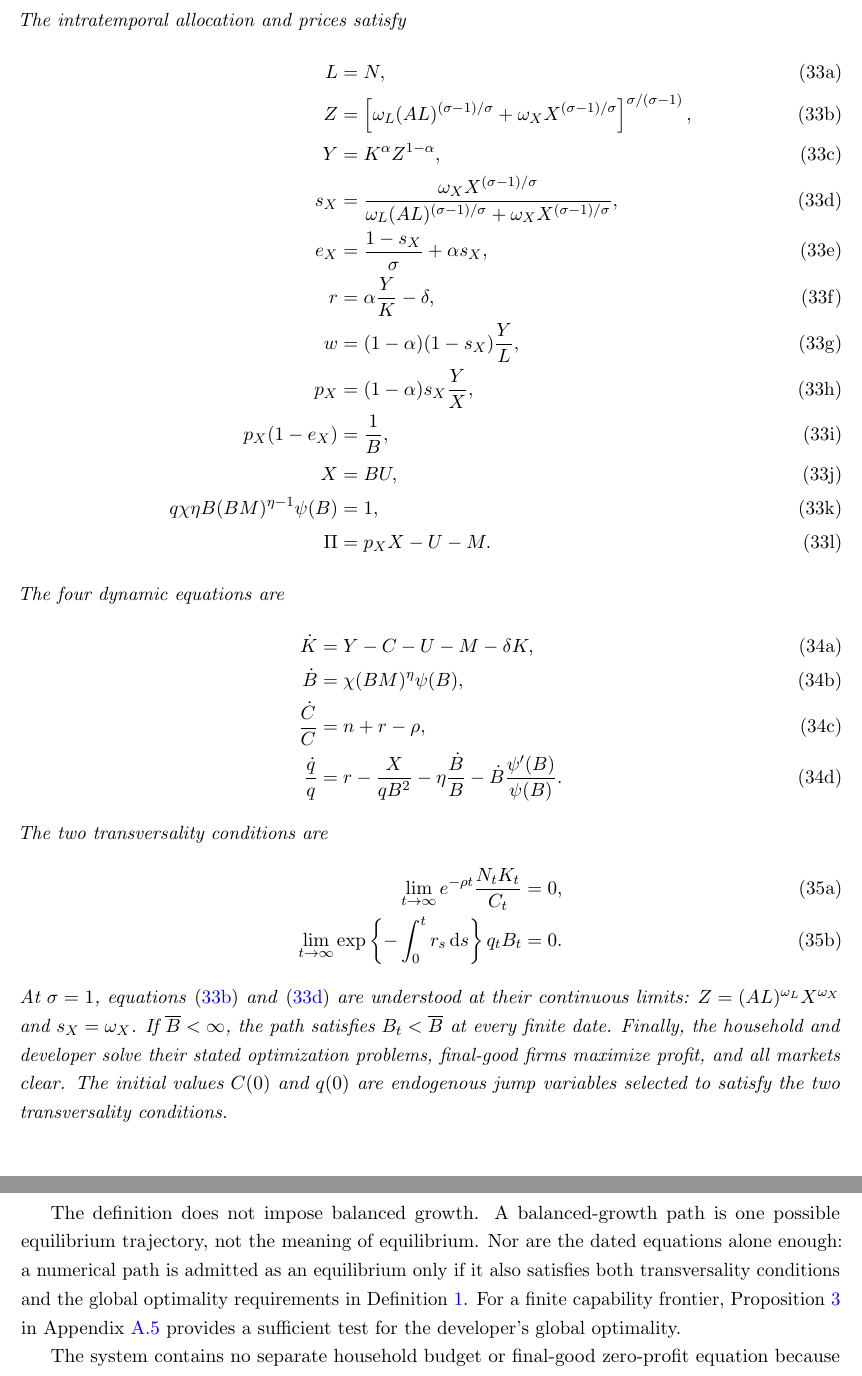
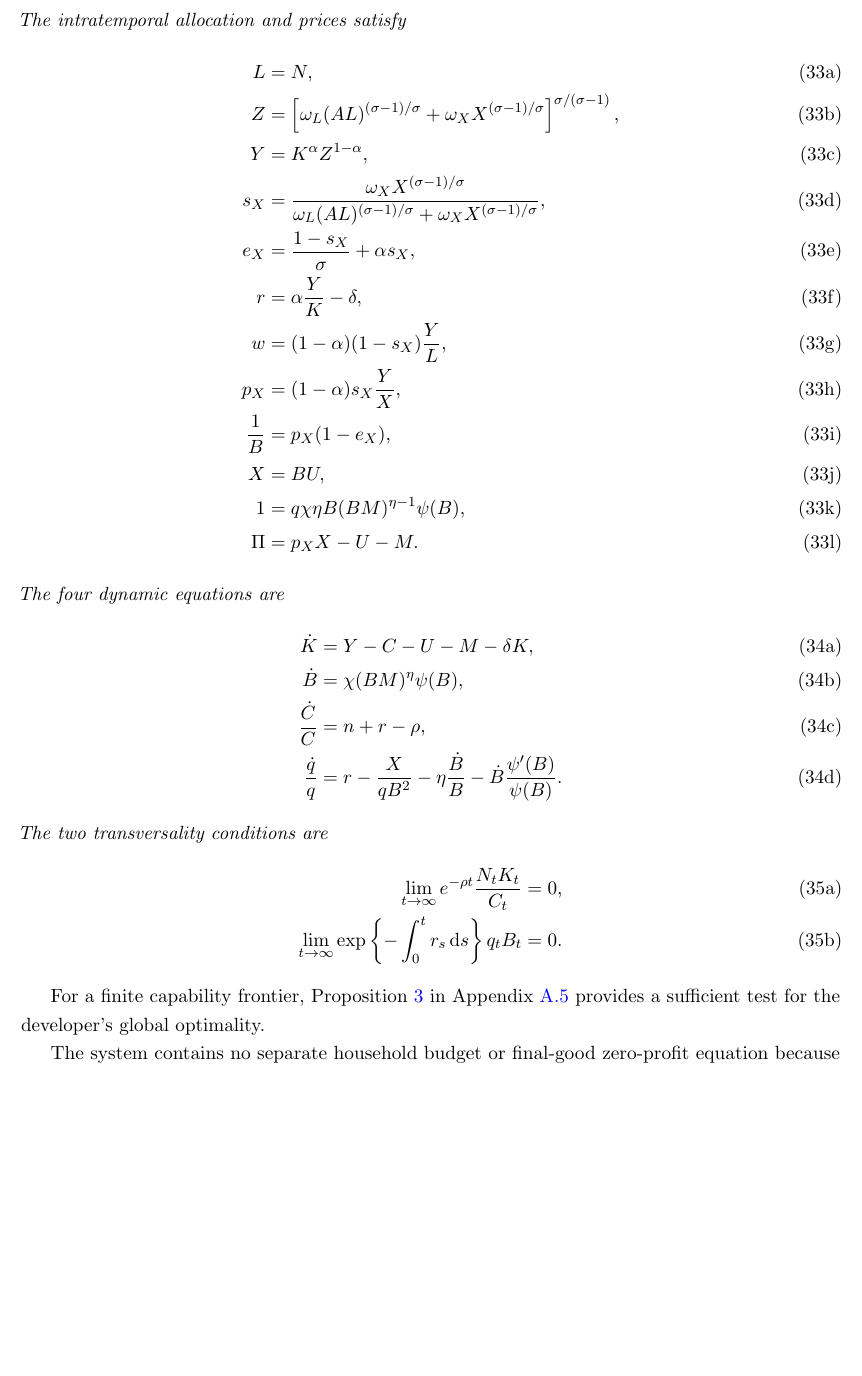
Before and after one commit to oliverpardo1979/AI-Future-Paper-WTF, a LaTeX document (main_rewrite.tex, which reads sections_rewrite/03_model.tex): two parts of pages 10 and 11 of 22 before the commit and part of page 10 of 22 after it, the two joined at a grey line, cut so that both start at the same text, the shorter picture padded with empty space. Compiled offline with pdfLaTeX.

Commit message:
Changes to the model

```diff
--- a/sections_rewrite/03_model.tex
+++ b/sections_rewrite/03_model.tex
@@ -514,11 +506,11 @@ The intratemporal allocation and prices satisfy
  \label{eq:rewrite-eq-w}\\
  p_X&=(1-\alpha)s_X\frac{Y}{X},
  \label{eq:rewrite-eq-px}\\
- p_X(1-e_X)&=\frac{1}{B},
+ \frac{1}{B}&=p_X(1-e_X),
  \label{eq:rewrite-eq-monopoly}\\
  X&=BU,
  \label{eq:rewrite-eq-service}\\
- q\chi\eta B(BM)^{\eta-1}\psi(B)&=1,
+ 1&=q\chi\eta B(BM)^{\eta-1}\psi(B),
  \label{eq:rewrite-eq-research}\\
  \Pi&=p_XX-U-M.
  \label{eq:rewrite-eq-profit}
@@ -550,24 +542,13 @@ The two transversality conditions are
  \label{eq:rewrite-eq-developer-tvc}
 \end{align}
 \end{subequations}
-At \(\sigma=1\), equations \eqref{eq:rewrite-eq-z} and
-\eqref{eq:rewrite-eq-sx} are understood at their continuous limits:
-$Z=(AL)^{\omega_L}X^{\omega_X}$ and $s_X=\omega_X$. If
-\(\overline B<\infty\), the path satisfies $B_t<\overline B$ at every finite
-date. Finally, the household and developer solve their stated optimization
-problems, final-good firms maximize profit, and all markets clear. The initial
-values \(C(0)\) and \(q(0)\) are endogenous jump variables selected to satisfy
-the two transversality conditions.
+%At \(\sigma=1\), equations \eqref{eq:rewrite-eq-z} and \eqref{eq:rewrite-eq-sx} are understood at their continuous limits:
+%$Z=(AL)^{\omega_L}X^{\omega_X}$ and $s_X=\omega_X$. If \(\overline B<\infty\), the path satisfies $B_t<\overline B$ at every finite date. Finally, t
+%The household and developer solve their stated optimization problems, final-good firms maximize profit, and all markets clear. The initial values \(C_t\) and \(q_t\) are endogenous jump variables selected to satisfy the two transversality conditions.
 \end{definition}
 
-The definition does not impose balanced growth. A balanced-growth path is one
-possible equilibrium trajectory, not the meaning of equilibrium. Nor are the
-dated equations alone enough: a numerical path is admitted as an equilibrium
-only if it also satisfies both transversality conditions and the global
-optimality requirements in Definition \ref{def:rewrite-equilibrium}.
-For a finite capability frontier,
-Proposition~\ref{prop:rewrite-developer-sufficiency} in
-Appendix~\ref{app:rewrite-developer-sufficiency} provides a sufficient test
+%The definition does not impose balanced growth. A balanced-growth path is one possible equilibrium trajectory, not the meaning of equilibrium. Nor are the dated equations alone enough: a numerical path is admitted as an equilibrium only if it also satisfies both transversality conditions and the global optimality requirements in Definition \ref{def:rewrite-equilibrium}.
+For a finite capability frontier, Proposition~\ref{prop:rewrite-developer-sufficiency} in Appendix~\ref{app:rewrite-developer-sufficiency} provides a sufficient test
 for the developer's global optimality.
 
 The system contains no separate household budget or final-good zero-profit
```
Also changed, not shown: sections_rewrite/03_model.tex (22 more changed lines).
